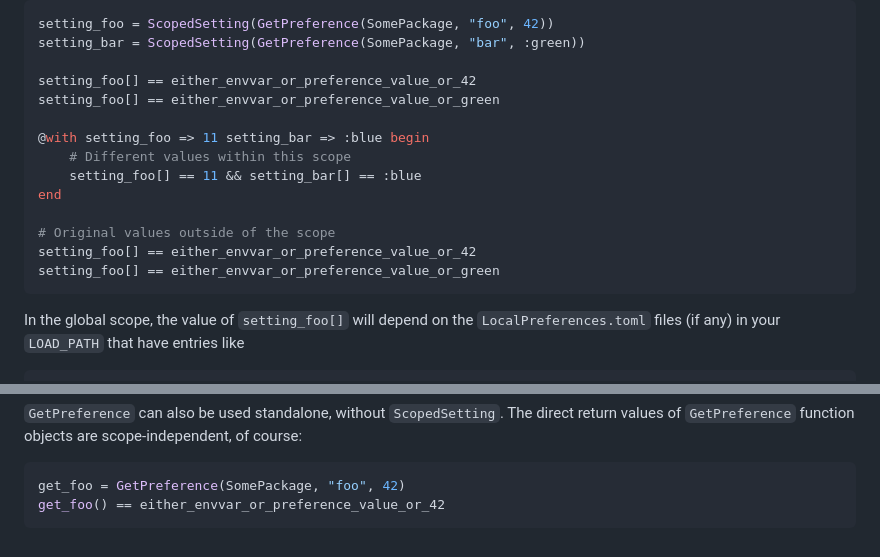
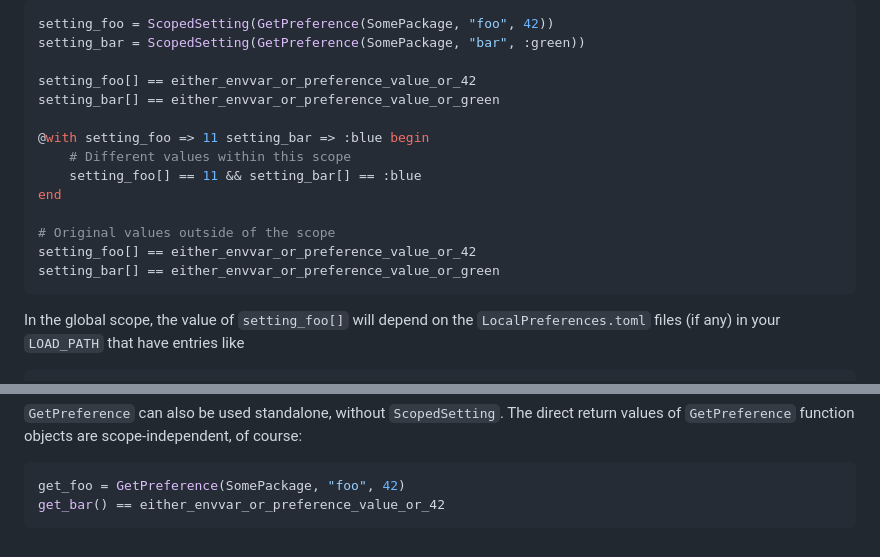
Before and after one commit to oschulz/ScopedSettings.jl, a Markdown page: docs/src/index.md, 2 parts joined by grey strips. GitHub-like rendering.

````diff
--- a/docs/src/index.md
+++ b/docs/src/index.md
@@ -75,7 +75,7 @@ setting_foo = ScopedSetting(GetPreference(SomePackage, "foo", 42))
 setting_bar = ScopedSetting(GetPreference(SomePackage, "bar", :green))
 
 setting_foo[] == either_envvar_or_preference_value_or_42
-setting_foo[] == either_envvar_or_preference_value_or_green
+setting_bar[] == either_envvar_or_preference_value_or_green
 
 @with setting_foo => 11 setting_bar => :blue begin
     # Different values within this scope
@@ -84,7 +84,7 @@ end
 
 # Original values outside of the scope
 setting_foo[] == either_envvar_or_preference_value_or_42
-setting_foo[] == either_envvar_or_preference_value_or_green
+setting_bar[] == either_envvar_or_preference_value_or_green
 ```
 
 In the global scope, the value of `setting_foo[]` will depend on the `LocalPreferences.toml` files (if any) in your `LOAD_PATH` that have entries like
@@ -101,5 +101,5 @@ and environment variables like `SOMEPACKAGEJL_FOO` and `SOMEPACKAGEJL_BAR` (envi
 
 ```julia
 get_foo = GetPreference(SomePackage, "foo", 42)
-get_foo() == either_envvar_or_preference_value_or_42
+get_bar() == either_envvar_or_preference_value_or_42
 ```
````
